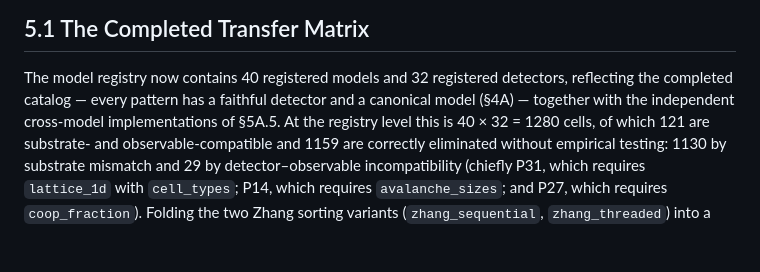
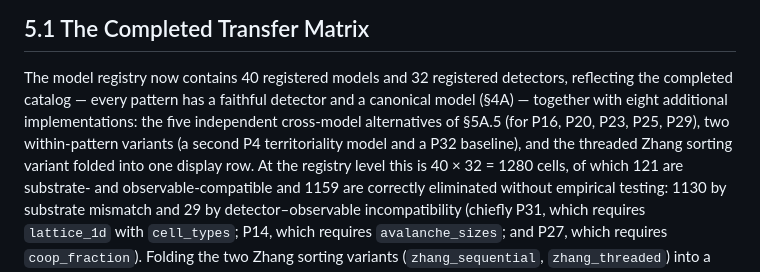
Before and after one commit to matthewhmaxwell/emergent-pattern-catalog, a Markdown page: docs/paper_section5_draft.md, the part around the change. GitHub-like rendering; blank space fills up the shorter version.

Commit message:
paper §5.1: precise registry composition (verify, don't rubber-stamp)
Followup to 2e4bb98: I had conformed §5.1's '40 models' to compute_counts() without
verifying what the 40 are. Verified now: all 40 carry a pattern tag (no pattern-less
controls); the registry is 32 canonical models (one per P1-P32) + 8 additional
implementations = the 5 cross-model alternatives of §5A.5 (P16/P20/P23/P25/P29), 2
within-pattern variants (a 2nd P4 model, a P32 baseline), and the threaded Zhang
variant. §5.1 now states this exactly instead of the loose 'canonical + cross-model'.

Co-Authored-By: Claude Opus 4.8 <noreply@anthropic.com>

```diff
--- a/docs/paper_section5_draft.md
+++ b/docs/paper_section5_draft.md
@@ -19,8 +19,11 @@ specifications.
 
 The model registry now contains 40 registered models and 32 registered
 detectors, reflecting the completed catalog — every pattern has a faithful
-detector and a canonical model (§4A) — together with the independent
-cross-model implementations of §5A.5. At the registry level this is
+detector and a canonical model (§4A) — together with eight additional
+implementations: the five independent cross-model alternatives of §5A.5
+(for P16, P20, P23, P25, P29), two within-pattern variants (a second P4
+territoriality model and a P32 baseline), and the threaded Zhang sorting
+variant folded into one display row. At the registry level this is
 40 × 32 = 1280 cells, of which 121 are substrate- and observable-compatible
 and 1159 are correctly eliminated without empirical testing: 1130 by
 substrate mismatch and 29 by detector–observable incompatibility (chiefly
```
